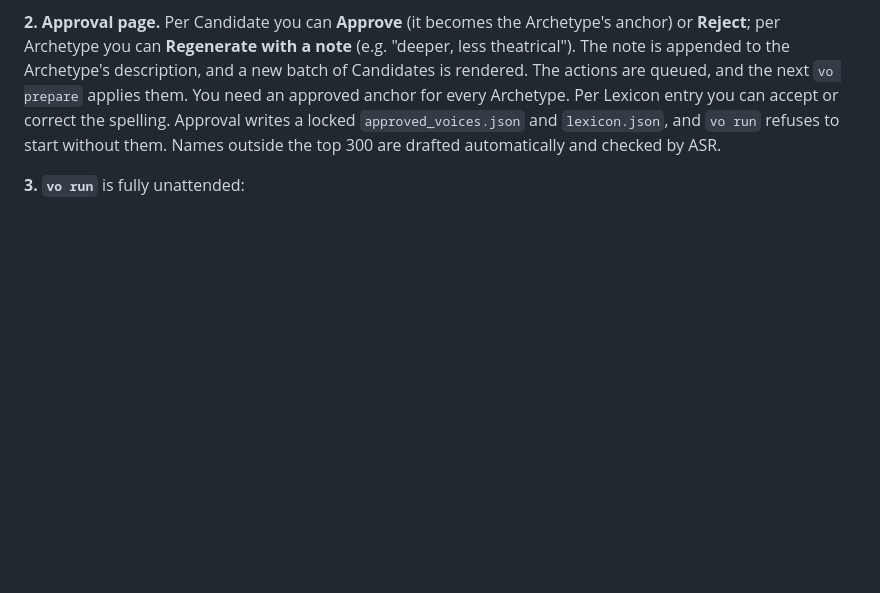
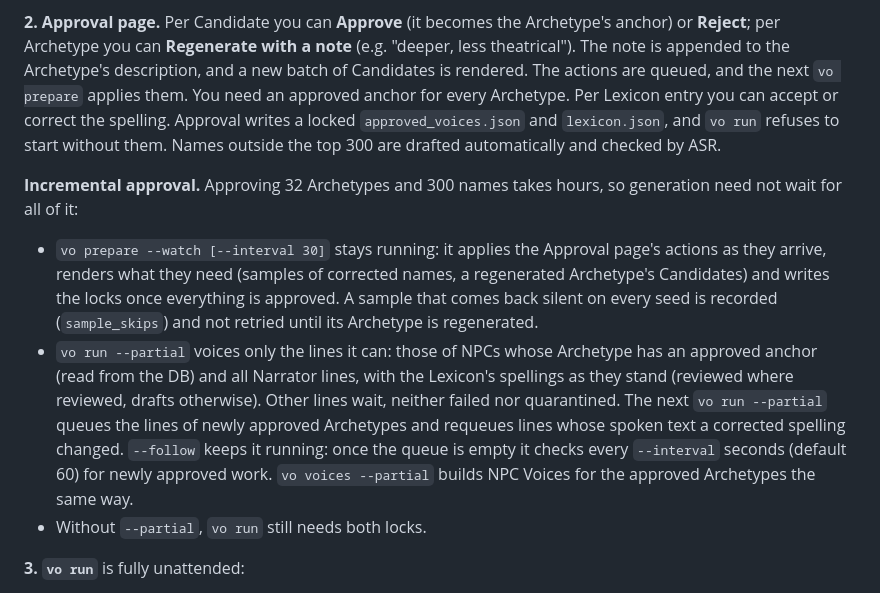
Before and after one commit to JackInSightsV2/VoiceForever, a Markdown page: VoiceForever — Build Spec.md, the part around the change. Rendered like a GitHub page; blank space fills up the shorter version.

Commit message:
Docs: incremental approval (vo prepare --watch, vo run --partial --follow)
Co-Authored-By: Claude Opus 5.5 (1M context) <noreply@anthropic.com>

```diff
--- a/VoiceForever — Build Spec.md
+++ b/VoiceForever — Build Spec.md
@@ -65,6 +65,12 @@ flowchart LR
 - **Lexicon drafts** for the top \~300 proper nouns by line count, each with a rendered sample.
 
 **2. Approval page.** Per Candidate you can **Approve** (it becomes the Archetype's anchor) or **Reject**; per Archetype you can **Regenerate with a note** (e.g. "deeper, less theatrical"). The note is appended to the Archetype's description, and a new batch of Candidates is rendered. The actions are queued, and the next `vo prepare` applies them. You need an approved anchor for every Archetype. Per Lexicon entry you can accept or correct the spelling. Approval writes a locked `approved_voices.json` and `lexicon.json`, and `vo run` refuses to start without them. Names outside the top 300 are drafted automatically and checked by ASR.
+
+**Incremental approval.** Approving 32 Archetypes and 300 names takes hours, so generation need not wait for all of it:
+
+- `vo prepare --watch [--interval 30]` stays running: it applies the Approval page's actions as they arrive, renders what they need (samples of corrected names, a regenerated Archetype's Candidates) and writes the locks once everything is approved. A sample that comes back silent on every seed is recorded (`sample_skips`) and not retried until its Archetype is regenerated.
+- `vo run --partial` voices only the lines it can: those of NPCs whose Archetype has an approved anchor (read from the DB) and all Narrator lines, with the Lexicon's spellings as they stand (reviewed where reviewed, drafts otherwise). Other lines wait, neither failed nor quarantined. The next `vo run --partial` queues the lines of newly approved Archetypes and requeues lines whose spoken text a corrected spelling changed. `--follow` keeps it running: once the queue is empty it checks every `--interval` seconds (default 60) for newly approved work. `vo voices --partial` builds NPC Voices for the approved Archetypes the same way.
+- Without `--partial`, `vo run` still needs both locks.
 
 **3. `vo run`** is fully unattended:
 
```
Also changed, not shown: CONTEXT.md (+1 -1 lines).
